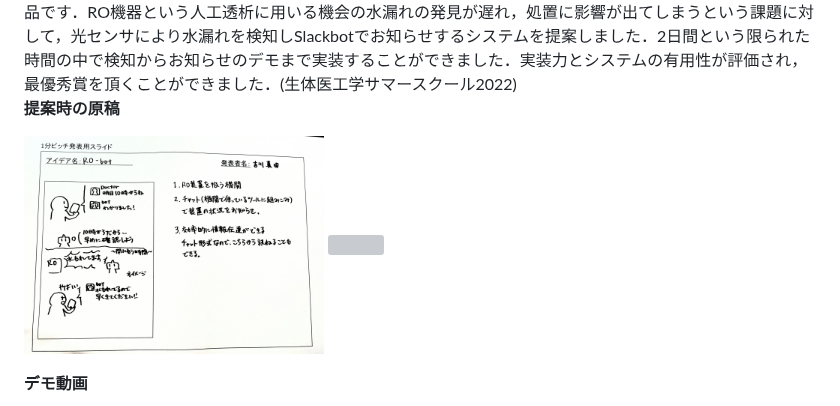
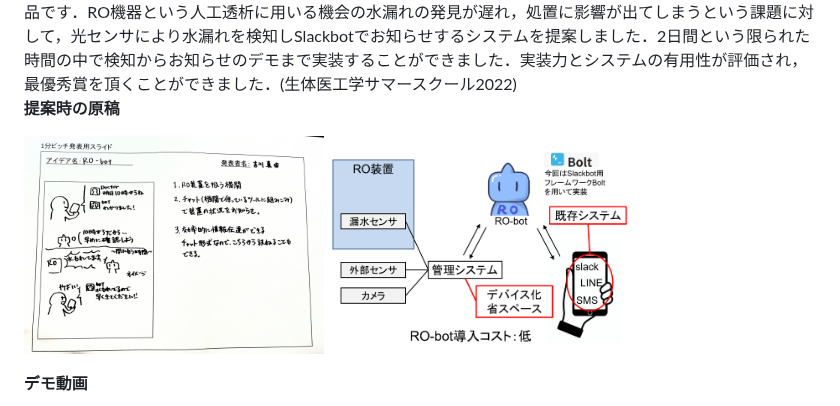
Before and after one commit to kawayossi/kawayossi.github.io, a Markdown page: README.md, the part around the change. Drawn GitHub-style; grey boxes are pictures that could not be loaded.

```diff
--- a/README.md
+++ b/README.md
@@ -59,7 +59,7 @@ Visual odometoryやIMUセンサなどを用いて自己位置推定と地図形
 
 **提案時の原稿**
 
-<img src="https://raw.githubusercontent.com/kawayossi/kawayossi.github.io/main/pic/RO-botmemo.JPG" width="300px"> <img src="https://raw.githubusercontent.com/kawayossi/kawayossi.github.io/main/pic/RO-botinst.png" width="300px">
+<img src="https://raw.githubusercontent.com/kawayossi/kawayossi.github.io/main/pic/RO-botmemo.JPG" width="300px"> <img src="https://raw.githubusercontent.com/kawayossi/kawayossi.github.io/main/pic/RObotinst.png" width="300px">
 
 **デモ動画**
 
```
